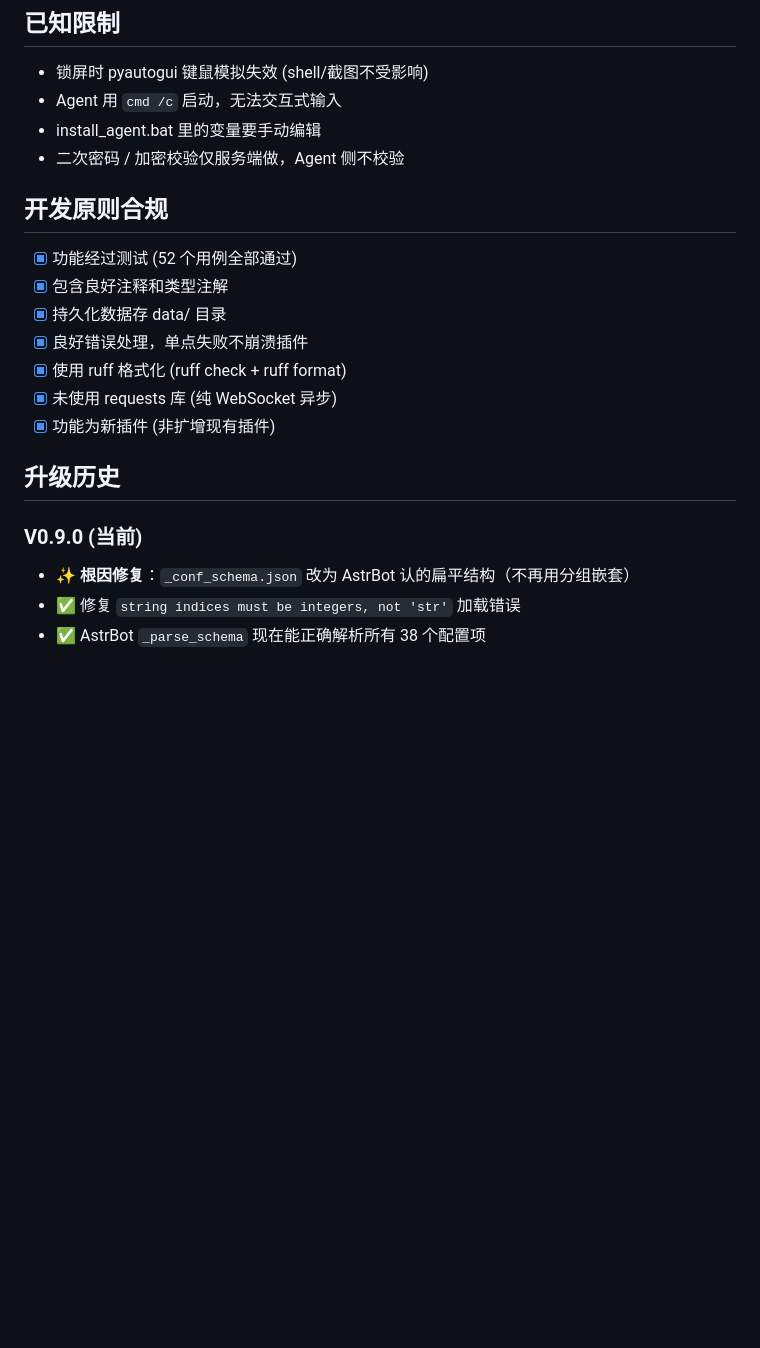
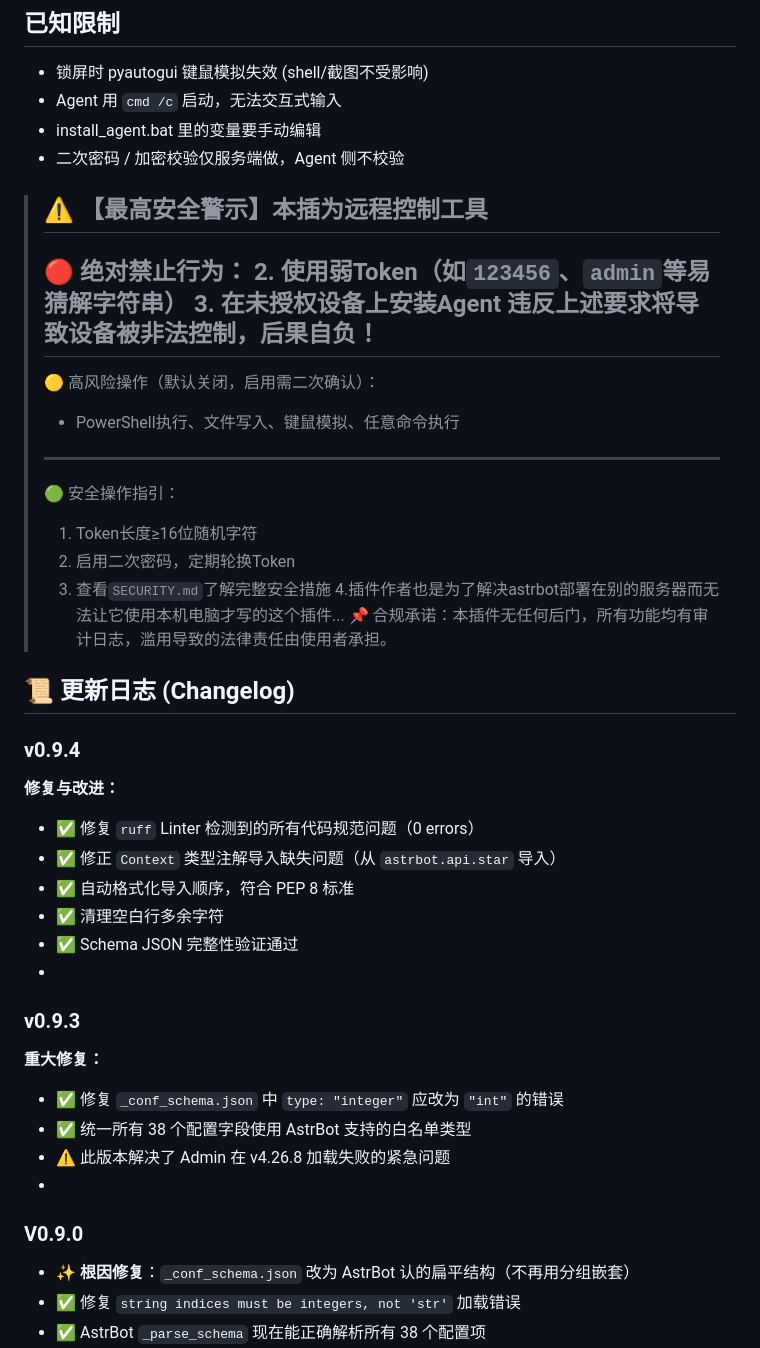
Before and after one commit to 183kugua/astrbot_plugin_winremote, a Markdown page: README.md, the part around one of its changes. Rendered like a GitHub page; blank space fills up the shorter version.

```diff
--- a/README.md
+++ b/README.md
@@ -249,19 +101,41 @@ ruff format .          # auto-format
 - install_agent.bat 里的变量要手动编辑
 - 二次密码 / 加密校验仅服务端做，Agent 侧不校验
 
-## 开发原则合规
 
-- [x] 功能经过测试 (52 个用例全部通过)
-- [x] 包含良好注释和类型注解
-- [x] 持久化数据存 data/ 目录
-- [x] 良好错误处理，单点失败不崩溃插件
-- [x] 使用 ruff 格式化 (ruff check + ruff format)
-- [x] 未使用 requests 库 (纯 WebSocket 异步)
-- [x] 功能为新插件 (非扩增现有插件)
+> ⚠️ 【最高安全警示】本插为远程控制工具
+> ---
+> 🔴 绝对禁止行为：
+> 2. 使用弱Token（如`123456`、`admin`等易猜解字符串）
+> 3. 在未授权设备上安装Agent
+> 违反上述要求将导致设备被非法控制，后果自负！
+> ---
+> 🟡 高风险操作（默认关闭，启用需二次确认）：
+> - PowerShell执行、文件写入、键鼠模拟、任意命令执行
+> ---
+> 🟢 安全操作指引：
+> 1. Token长度≥16位随机字符
+> 2. 启用二次密码，定期轮换Token
+> 3. 查看`SECURITY.md`了解完整安全措施
+> 4.插件作者也是为了解决astrbot部署在别的服务器而无法让它使用本机电脑才写的这个插件...
+> 📌 合规承诺：本插件无任何后门，所有功能均有审计日志，滥用导致的法律责任由使用者承担。
 
-## 升级历史
+## 📜 更新日志 (Changelog)
 
-### V0.9.0 (当前)
+### v0.9.4
+**修复与改进：**
+- ✅ 修复 `ruff` Linter 检测到的所有代码规范问题（0 errors）
+- ✅ 修正 `Context` 类型注解导入缺失问题（从 `astrbot.api.star` 导入）
+- ✅ 自动格式化导入顺序，符合 PEP 8 标准
+- ✅ 清理空白行多余字符
+- ✅ Schema JSON 完整性验证通过
+-
+### v0.9.3
+**重大修复：**
+- ✅ 修复 `_conf_schema.json` 中 `type: "integer"` 应改为 `"int"` 的错误
+- ✅ 统一所有 38 个配置字段使用 AstrBot 支持的白名单类型
+- ⚠️ 此版本解决了 Admin 在 v4.26.8 加载失败的紧急问题
+-
+### V0.9.0
 - ✨ **根因修复**：`_conf_schema.json` 改为 AstrBot 认的扁平结构（不再用分组嵌套）
 - ✅ 修复 `string indices must be integers, not 'str'` 加载错误
 - ✅ AstrBot `_parse_schema` 现在能正确解析所有 38 个配置项
```
Also changed, not shown: other parts of README.md (+1 -149 lines).
